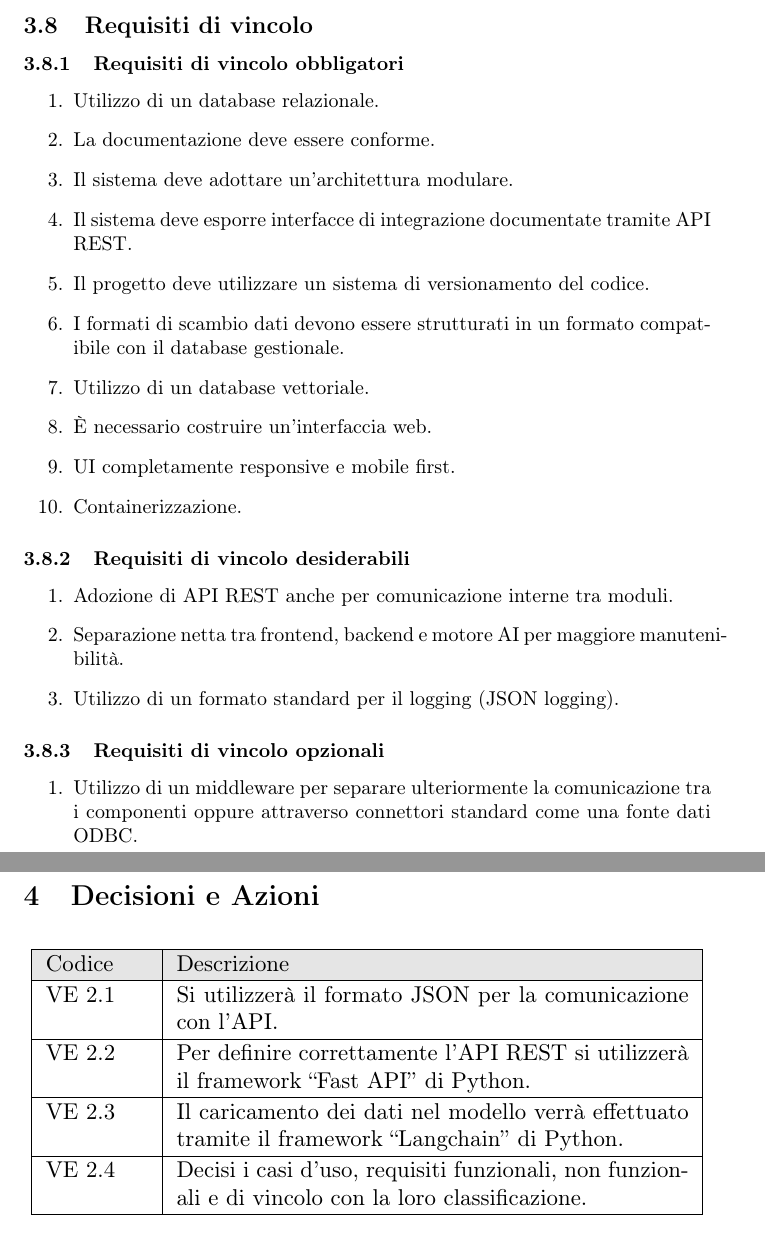
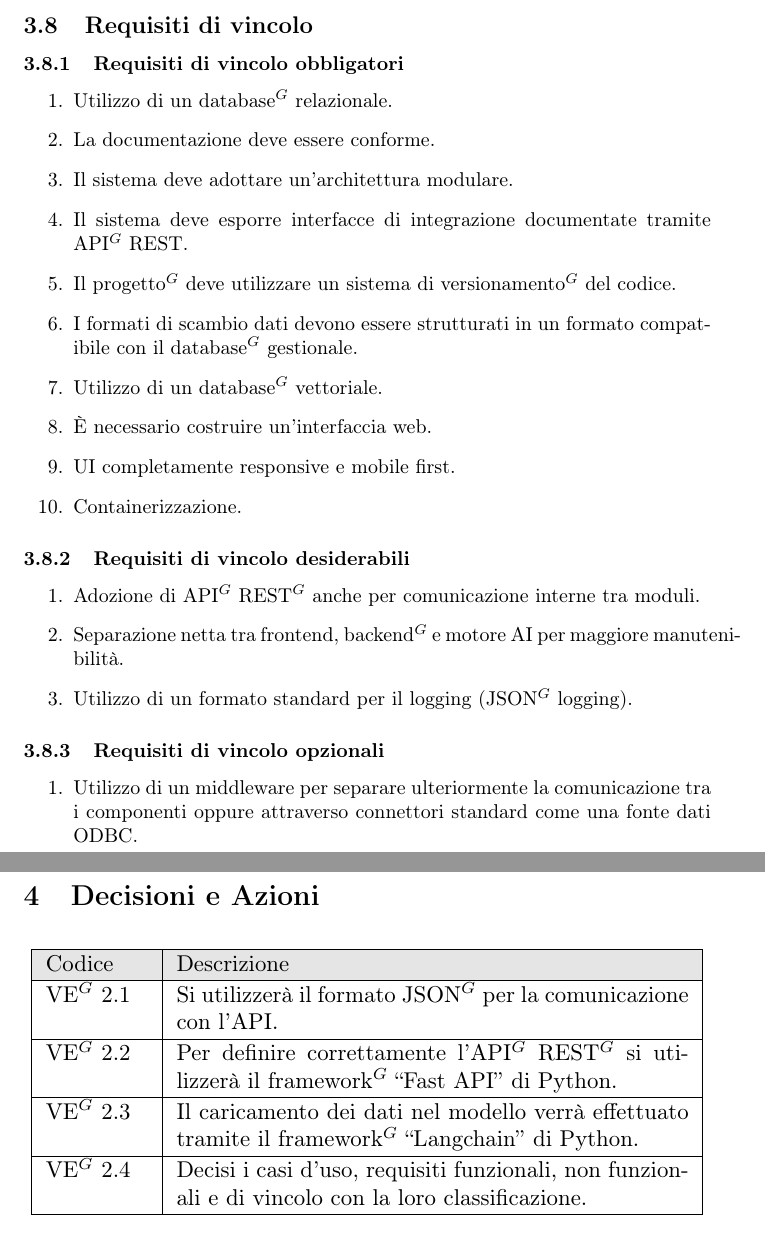
Before and after one commit to NullPointersGroup/Documentazione, a LaTeX document (src/RTB/Verbali Esterni/2025-12-10_verbale_esterno/2025-12-10_verbale_esterno.tex, which reads src/RTB/Verbali Esterni/2025-12-10_verbale_esterno/content/decisioni_azioni.tex, src/RTB/Verbali Esterni/2025-12-10_verbale_esterno/content/diario.tex): two parts of pages 9 and 10 of 11, joined at a grey line, cut so that both start at the same text. Compiled offline with pdfLaTeX.

Commit message:
Auto: PDF compilati

```diff
--- a/src/RTB/Verbali Esterni/2025-12-10_verbale_esterno/content/decisioni_azioni.tex
+++ b/src/RTB/Verbali Esterni/2025-12-10_verbale_esterno/content/decisioni_azioni.tex
@@ -8,13 +8,13 @@
 			\rowcolor[gray]{0.9}
 			Codice & Descrizione \\
 			\hline
-			VE 2.1 & Si utilizzerà il formato JSON per la comunicazione con l'API. \\
+			VE$^G$ 2.1 & Si utilizzerà il formato JSON$^G$ per la comunicazione con l'API. \\
 			\hline
-			VE 2.2 & Per definire correttamente l'API REST si utilizzerà il framework \vr{Fast API} di Python. \\
+			VE$^G$ 2.2 & Per definire correttamente l'API$^G$ REST$^G$ si utilizzerà il framework$^G$ \vr{Fast API} di Python. \\
 			\hline
-			VE 2.3 & Il caricamento dei dati nel modello verrà effettuato tramite il framework \vr{Langchain} di Python. \\
+			VE$^G$ 2.3 & Il caricamento dei dati nel modello verrà effettuato tramite il framework$^G$ \vr{Langchain} di Python. \\
 			\hline
-			VE 2.4 & Decisi i casi d'uso, requisiti funzionali, non funzionali e di vincolo con la loro classificazione. \\
+			VE$^G$ 2.4 & Decisi i casi d'uso, requisiti funzionali, non funzionali e di vincolo con la loro classificazione. \\
 			\hline
 		\end{tabular}
 	}
--- a/src/RTB/Verbali Esterni/2025-12-10_verbale_esterno/content/diario.tex
+++ b/src/RTB/Verbali Esterni/2025-12-10_verbale_esterno/content/diario.tex
@@ -88,22 +88,22 @@ Si è discusso successivamente di una parte dei requisiti funzionali.\\
 \subsection{Requisiti di vincolo}
 \subsubsection{Requisiti di vincolo obbligatori}
 \begin{enumerate}
-	\item Utilizzo di un database relazionale.
+	\item Utilizzo di un database$^G$ relazionale.
 	\item La documentazione deve essere conforme.
 	\item Il sistema deve adottare un'architettura modulare.
-	\item Il sistema deve esporre interfacce di integrazione documentate tramite API REST.
-	\item Il progetto deve utilizzare un sistema di versionamento del codice.
-	\item I formati di scambio dati devono essere strutturati in un formato compatibile con il database gestionale.
-	\item Utilizzo di un database vettoriale.
+	\item Il sistema deve esporre interfacce di integrazione documentate tramite API$^G$ REST.
+	\item Il progetto$^G$ deve utilizzare un sistema di versionamento$^G$ del codice.
+	\item I formati di scambio dati devono essere strutturati in un formato compatibile con il database$^G$ gestionale.
+	\item Utilizzo di un database$^G$ vettoriale.
 	\item È necessario costruire un'interfaccia web.
 	\item UI completamente responsive e mobile first.
 	\item Containerizzazione.
 \end{enumerate}
 \subsubsection{Requisiti di vincolo desiderabili}
 \begin{enumerate}
-	\item Adozione di API REST anche per comunicazione interne tra moduli.
-	\item Separazione netta tra frontend, backend e motore AI per maggiore manutenibilità.
-	\item Utilizzo di un formato standard per il logging (JSON logging).
+	\item Adozione di API$^G$ REST$^G$ anche per comunicazione interne tra moduli.
+	\item Separazione netta tra frontend, backend$^G$ e motore AI per maggiore manutenibilità.
+	\item Utilizzo di un formato standard per il logging (JSON$^G$ logging).
 \end{enumerate}
 \subsubsection{Requisiti di vincolo opzionali}
 \begin{enumerate}
```
Also changed, not shown: src/RTB/Verbali Esterni/2025-12-10_verbale_esterno/content/odg.tex (+3 -3 lines), output/Diario Di Bordo/RTB/2025-11-10_Diario_di_Bordo.pdf, output/Diario Di Bordo/RTB/2025-11-17_Diario_di_Bordo.pdf, output/Diario Di Bordo/RTB/2025-11-24_Diario_di_Bordo.pdf, output/Diario Di Bordo/RTB/2025-12-01_Diario_di_Bordo.pdf, output/RTB/Documenti Esterni/Analisi_dei_Requisiti.pdf, output/RTB/Documenti Esterni/Piano_di_Progetto.pdf, src/RTB/Verbali Esterni/2025-12-10_verbale_esterno/content/diario.tex (30 more changed lines), 12 other files.
